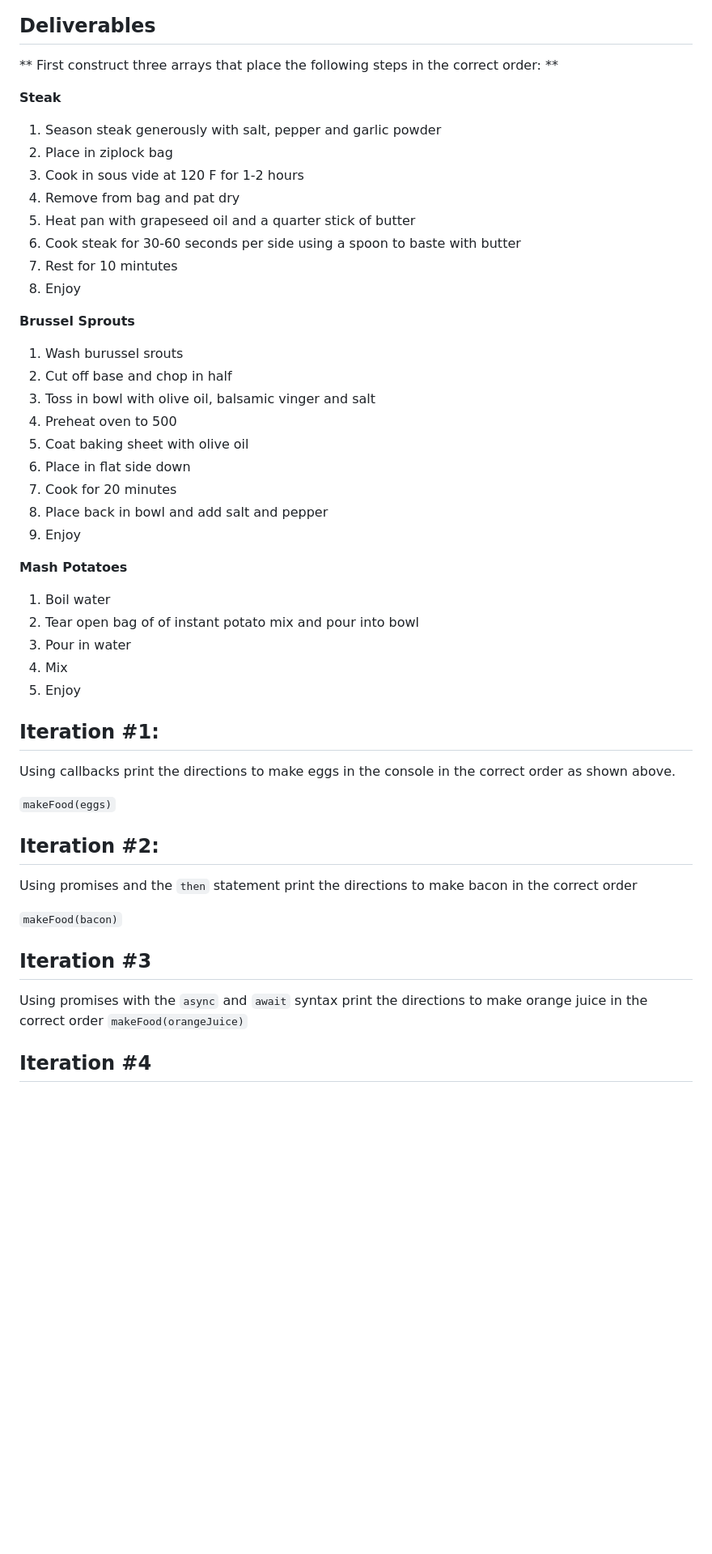
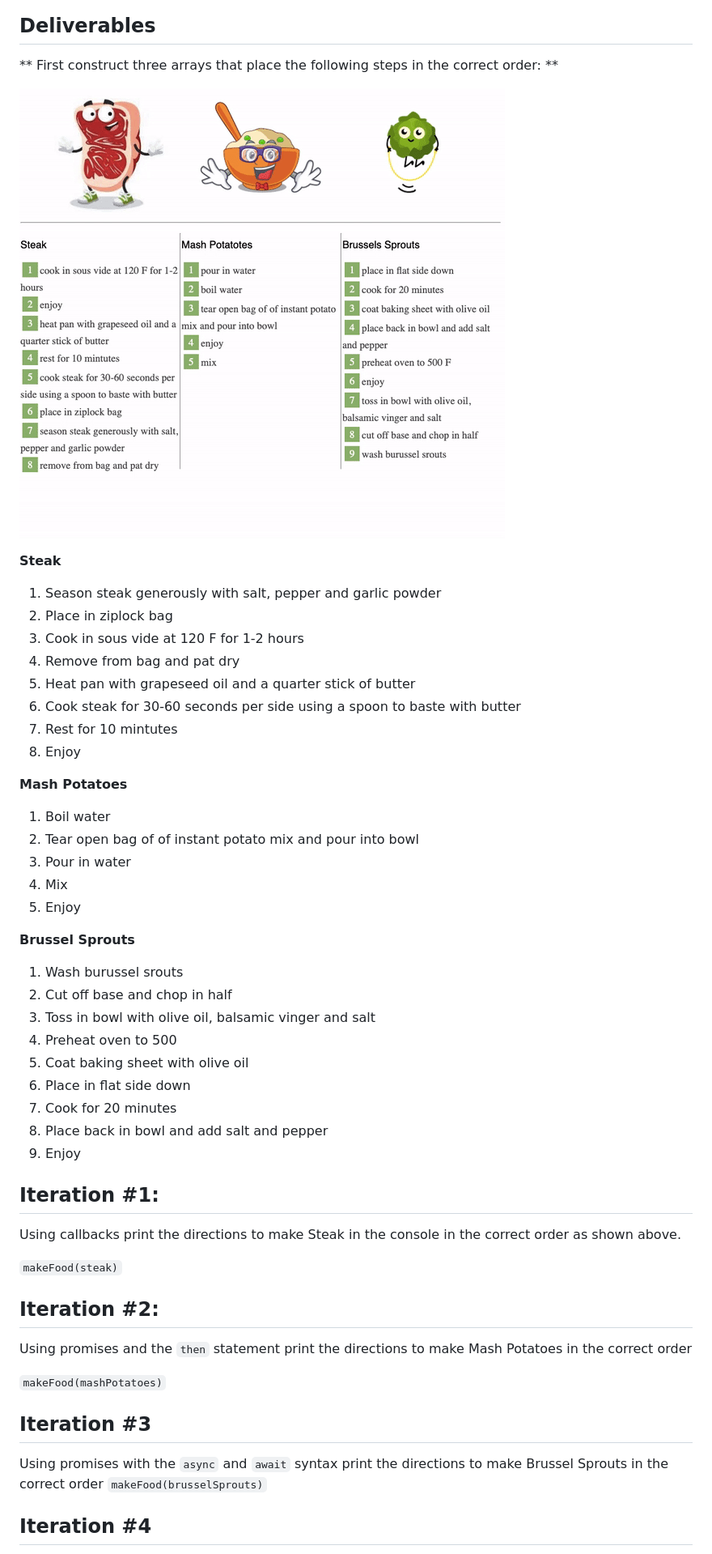
Before and after one commit to ironhack-labs/lab-es6-promises, a Markdown page: README.md, the part around the change printed below. Shown: that part at 81% size. Rendered like a GitHub page; pictures changed too: images/OutofSync.gif (added); blank space fills up the shorter version.

```diff
--- a/README.md
+++ b/README.md
@@ -33,6 +33,8 @@ Create Pull Request so your TAs can check up your work.  Write your JavaScript i
 ** First construct three arrays that place the following steps in the correct order: **
 
 
+![](images/OutofSync.gif)
+
 **Steak**
 1. Season steak generously with salt, pepper and garlic powder
 2. Place in ziplock bag
@@ -42,6 +44,15 @@ Create Pull Request so your TAs can check up your work.  Write your JavaScript i
 6. Cook steak for 30-60 seconds per side using a spoon to baste with butter
 7. Rest for 10 mintutes
 8. Enjoy
+
+
+**Mash Potatoes**
+1.  Boil water
+2.  Tear open bag of of instant potato mix and pour into bowl
+3.  Pour in water
+4.  Mix
+5.  Enjoy
+
 
 **Brussel Sprouts**
 1. Wash burussel srouts
@@ -55,29 +66,21 @@ Create Pull Request so your TAs can check up your work.  Write your JavaScript i
 9. Enjoy
 
 
-**Mash Potatoes**
-1.  Boil water
-2.  Tear open bag of of instant potato mix and pour into bowl
-3.  Pour in water
-4.  Mix
-5.  Enjoy
-
-
 ## Iteration #1:
 
-Using callbacks print the directions to make eggs in the console in the correct order as shown above.
+Using callbacks print the directions to make Steak in the console in the correct order as shown above.
 
-`makeFood(eggs)`
+`makeFood(steak)`
 ## Iteration #2:
 
-Using promises and the `then` statement print the directions to make bacon in the correct order
+Using promises and the `then` statement print the directions to make Mash Potatoes in the correct order
 
-`makeFood(bacon)`
+`makeFood(mashPotatoes)`
 
 ## Iteration #3
 
-Using promises with the `async` and `await` syntax print the directions to make orange juice in the correct order
-`makeFood(orangeJuice)`
+Using promises with the `async` and `await` syntax print the directions to make Brussel Sprouts in the correct order
+`makeFood(brusselSprouts)`
 
 ## Iteration #4
 
```
Also changed, not shown: other parts of README.md (+2 -2 lines), images/inSync.gif (added), 4 other files.
